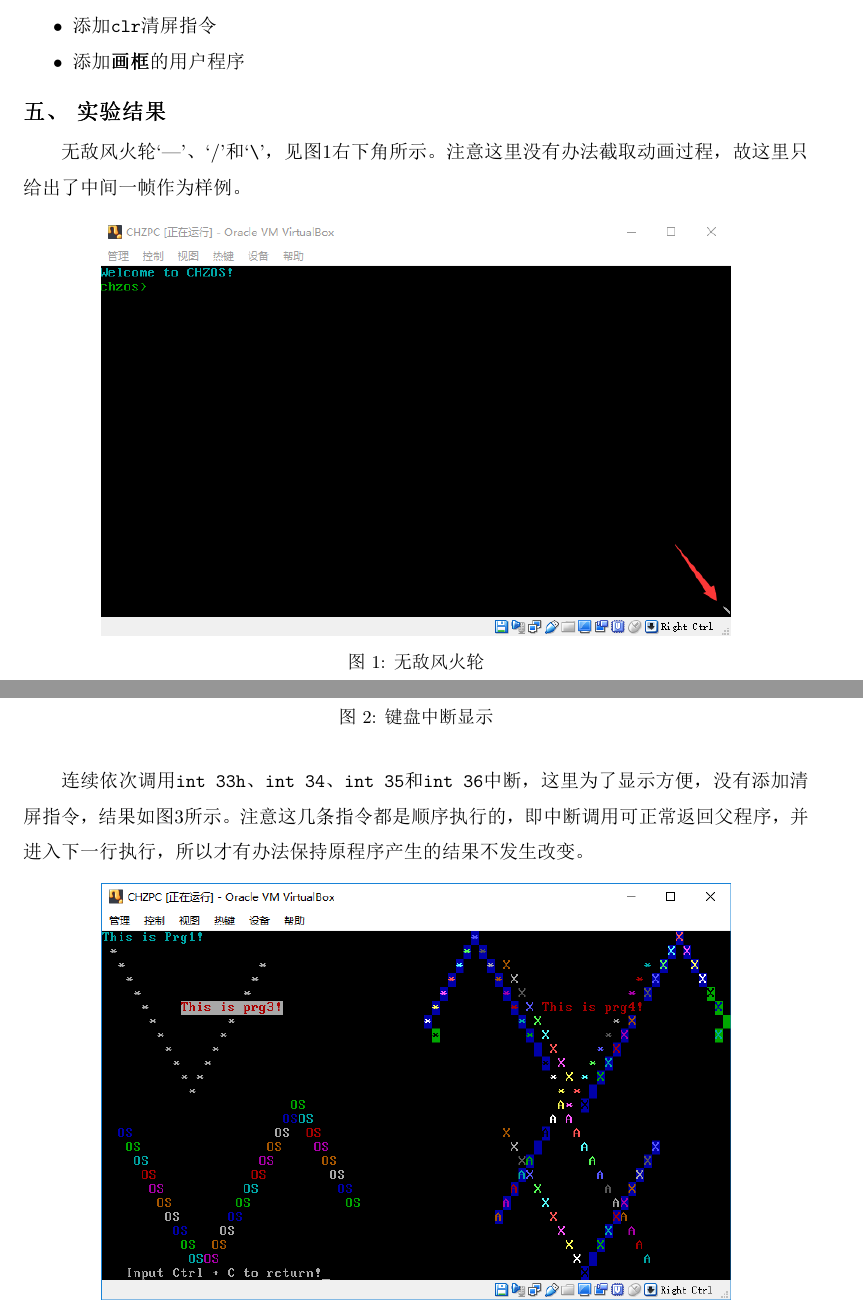
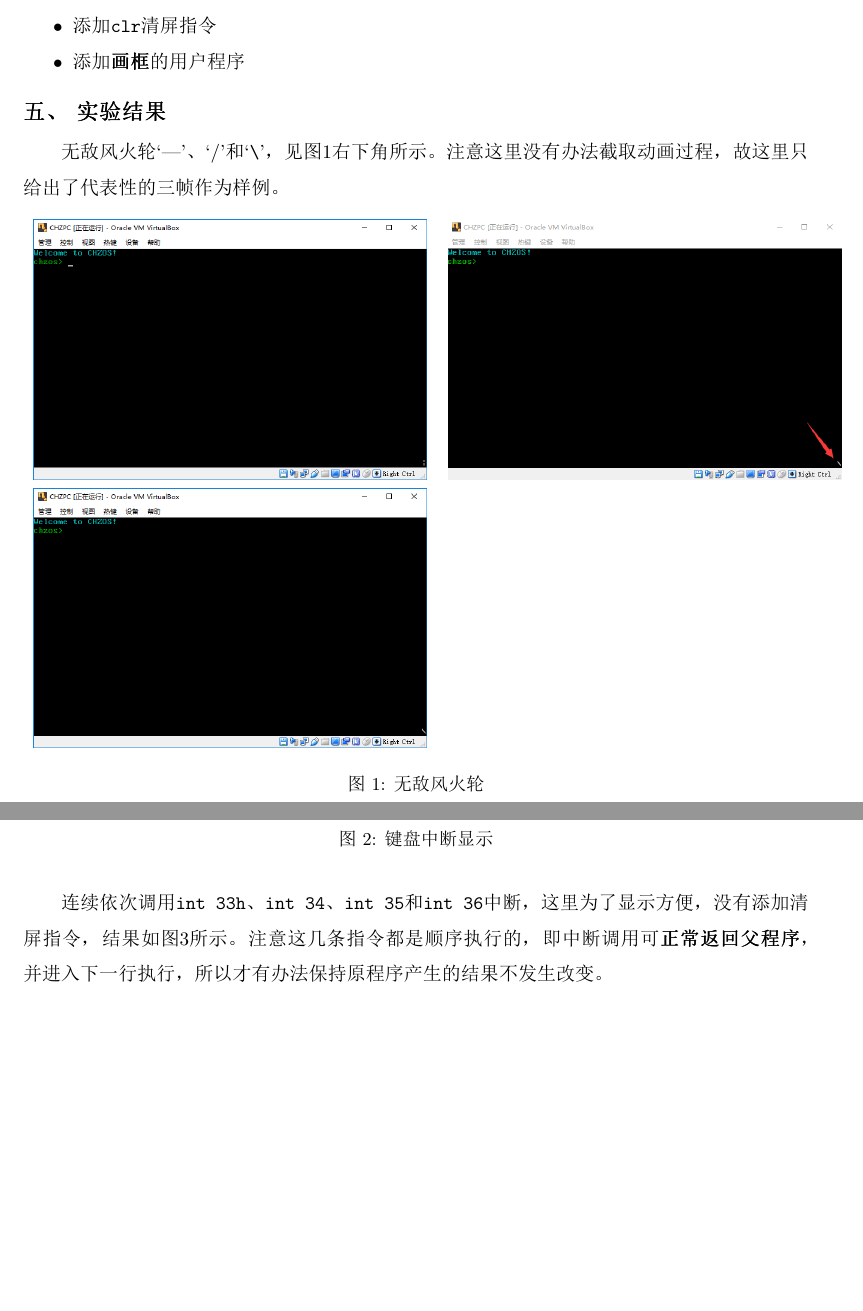
Before and after one commit to chhzh123/Assignments, a LaTeX thesis (OperatingSystems/Lab4/main.tex): two parts of pages 3 and 4 of 7, joined at a grey line, cut so that both start at the same text, the shorter picture padded with empty space. The pictures show the PDF file OperatingSystems/Lab4/main.pdf that the author committed with the source.

Commit message:
[OS] Submit Lab 4
1. Lab 4 submitted

```diff
--- a/OperatingSystems/Lab4/main.tex
+++ b/OperatingSystems/Lab4/main.tex
@@ -110,10 +110,14 @@ INT33H:
 
 \section{实验结果}
 无敌风火轮`|'、`/'和`\verb'\''，见图\ref{fig:wheel}右下角所示。
-注意这里没有办法截取动画过程，故这里只给出了中间一帧作为样例。
+注意这里没有办法截取动画过程，故这里只给出了代表性的三帧作为样例。
 \begin{figure}[H]
 \centering
-\includegraphics[width=0.8\linewidth]{fig/wheel.PNG}
+\begin{tabular}{cc}
+\includegraphics[width=0.5\linewidth]{fig/wheel_1.PNG}&
+\includegraphics[width=0.5\linewidth]{fig/wheel_2.PNG}\\
+\includegraphics[width=0.5\linewidth]{fig/wheel_3.PNG}&
+\end{tabular}
 \caption{无敌风火轮}
 \label{fig:wheel}
 \end{figure}
```
Also changed, not shown: OperatingSystems/Lab4/fig/wheel_1.PNG (added), OperatingSystems/Lab4/fig/wheel_2.PNG (renamed from OperatingSystems/Lab4/fig/wheel.PNG), OperatingSystems/Lab4/fig/wheel_3.PNG (added), OperatingSystems/Lab4/main.pdf, OperatingSystems/Lab4/main.tex (4 more changed lines), 1 other file.
